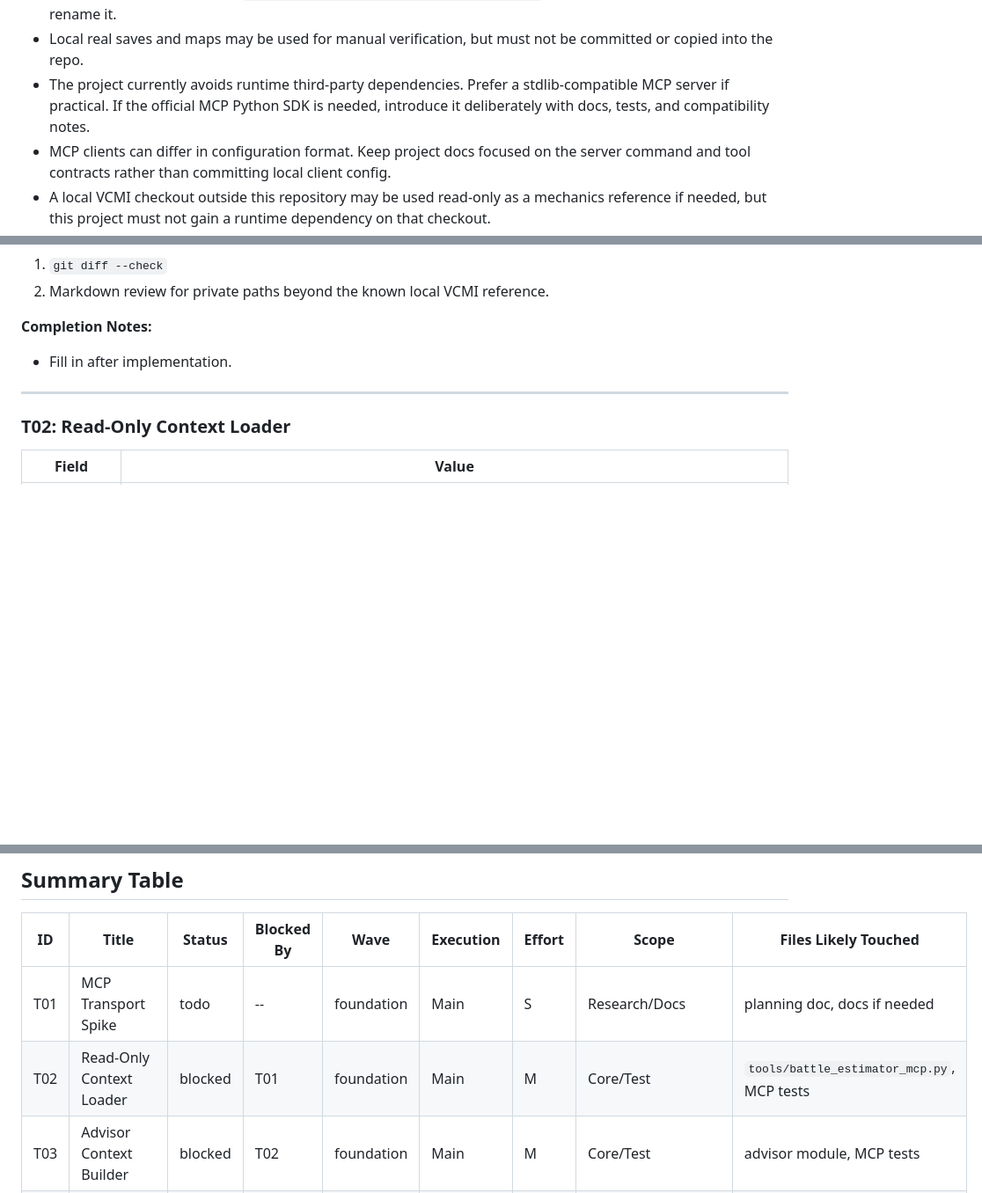
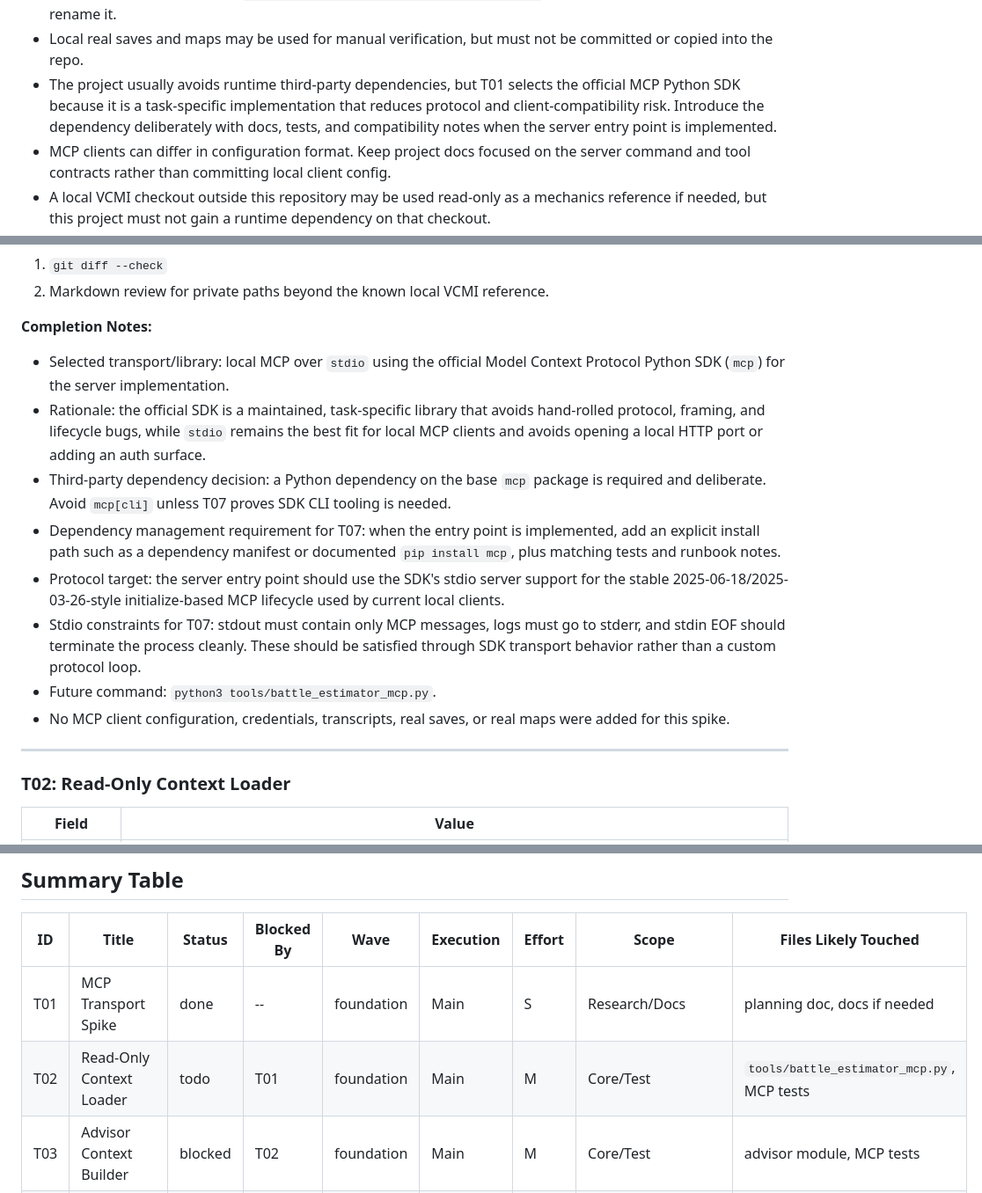
Before and after one commit to dees91/h3-companion, a Markdown page: planning/battle-estimator-mcp-strategic-advisor.md, 3 parts joined by grey strips. Shown at 88% size. Drawn GitHub-style; blank space fills up the shorter version.

Commit message:
Document MCP SDK transport decision

```diff
--- a/planning/battle-estimator-mcp-strategic-advisor.md
+++ b/planning/battle-estimator-mcp-strategic-advisor.md
@@ -101,9 +101,11 @@ provides truthful game context and analysis helpers.
   for compatibility. Do not casually rename it.
 - Local real saves and maps may be used for manual verification, but must not
   be committed or copied into the repo.
-- The project currently avoids runtime third-party dependencies. Prefer a
-  stdlib-compatible MCP server if practical. If the official MCP Python SDK is
-  needed, introduce it deliberately with docs, tests, and compatibility notes.
+- The project usually avoids runtime third-party dependencies, but T01 selects
+  the official MCP Python SDK because it is a task-specific implementation that
+  reduces protocol and client-compatibility risk. Introduce the dependency
+  deliberately with docs, tests, and compatibility notes when the server entry
+  point is implemented.
 - MCP clients can differ in configuration format. Keep project docs focused on
   the server command and tool contracts rather than committing local client
   config.
@@ -314,7 +316,28 @@ transport, and context cache behavior.
 
 **Completion Notes:**
 
-- Fill in after implementation.
+- Selected transport/library: local MCP over `stdio` using the official Model
+  Context Protocol Python SDK (`mcp`) for the server implementation.
+- Rationale: the official SDK is a maintained, task-specific library that avoids
+  hand-rolled protocol, framing, and lifecycle bugs, while `stdio` remains the
+  best fit for local MCP clients and avoids opening a local HTTP port or adding
+  an auth surface.
+- Third-party dependency decision: a Python dependency on the base `mcp` package
+  is required and deliberate. Avoid `mcp[cli]` unless T07 proves SDK CLI tooling
+  is needed.
+- Dependency management requirement for T07: when the entry point is
+  implemented, add an explicit install path such as a dependency manifest or
+  documented `pip install mcp`, plus matching tests and runbook notes.
+- Protocol target: the server entry point should use the SDK's stdio server
+  support for the stable 2025-06-18/2025-03-26-style initialize-based MCP
+  lifecycle used by current local clients.
+- Stdio constraints for T07: stdout must contain only MCP messages, logs must
+  go to stderr, and stdin EOF should terminate the process cleanly. These should
+  be satisfied through SDK transport behavior rather than a custom protocol
+  loop.
+- Future command: `python3 tools/battle_estimator_mcp.py`.
+- No MCP client configuration, credentials, transcripts, real saves, or real
+  maps were added for this spike.
 
 ---
 
@@ -688,8 +711,8 @@ transport, and context cache behavior.
 
 | ID | Title | Status | Blocked By | Wave | Execution | Effort | Scope | Files Likely Touched |
 |---|---|---|---|---|---|---|---|---|
-| T01 | MCP Transport Spike | todo | -- | foundation | Main | S | Research/Docs | planning doc, docs if needed |
-| T02 | Read-Only Context Loader | blocked | T01 | foundation | Main | M | Core/Test | `tools/battle_estimator_mcp.py`, MCP tests |
+| T01 | MCP Transport Spike | done | -- | foundation | Main | S | Research/Docs | planning doc, docs if needed |
+| T02 | Read-Only Context Loader | todo | T01 | foundation | Main | M | Core/Test | `tools/battle_estimator_mcp.py`, MCP tests |
 | T03 | Advisor Context Builder | blocked | T02 | foundation | Main | M | Core/Test | advisor module, MCP tests |
 | T04 | Scan And Estimate Tools | blocked | T02 | compute-tools | Parallel | M | Core/Test | advisor module, GUI helpers, MCP tests |
 | T05 | Route And Portal Tools | blocked | T02 | compute-tools | Parallel | M | Core/Test | advisor module, GUI helpers, MCP tests |
```
Also changed, not shown: other parts of planning/battle-estimator-mcp-strategic-advisor.md (+1 -1 lines).
